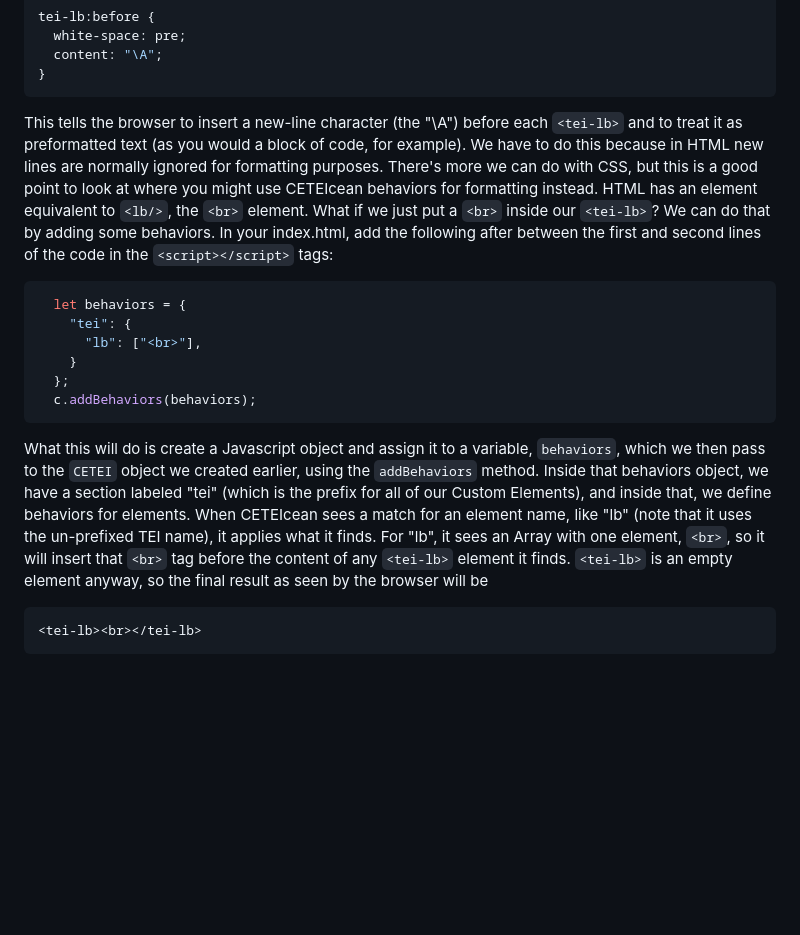
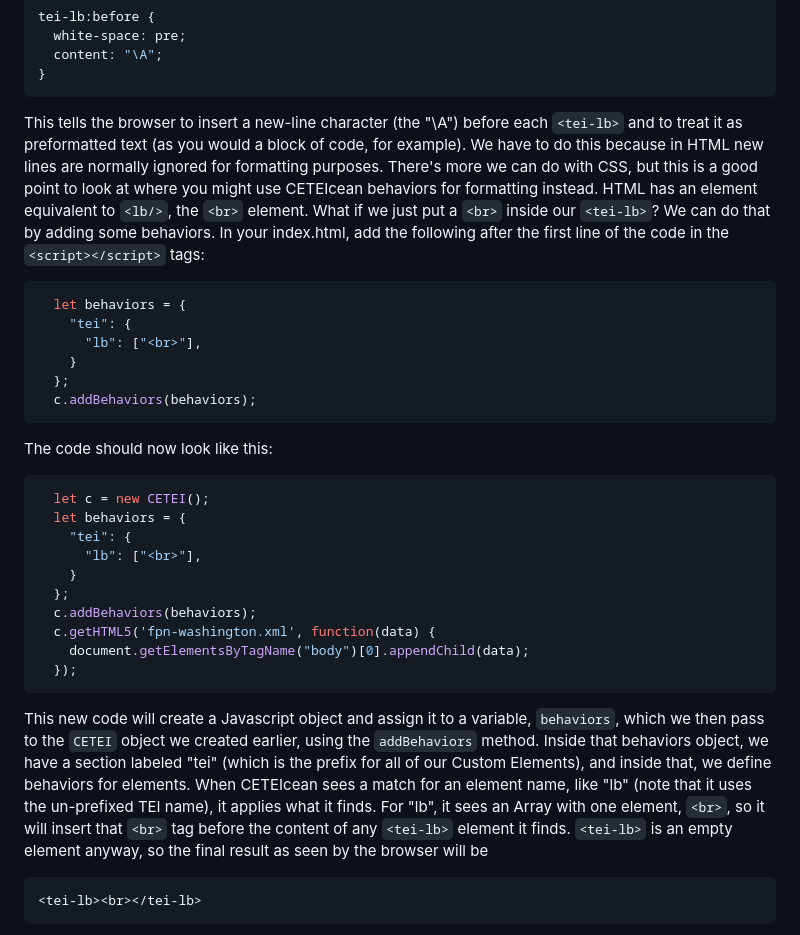
Before and after one commit to TEIC/CETEIcean, a Markdown page: tutorial_en/README.md, the part around the change. Rendered like a GitHub page; blank space fills up the shorter version.

Commit message:
Update based on suggestion from Lou Burnard.

````diff
--- a/tutorial_en/README.md
+++ b/tutorial_en/README.md
@@ -130,7 +130,7 @@ tei-lb:before {
   content: "\A";
 }
 ```
-This tells the browser to insert a new-line character (the "\A") before each `<tei-lb>` and to treat it as preformatted text (as you would a block of code, for example). We have to do this because in HTML new lines are normally ignored for formatting purposes. There's more we can do with CSS, but this is a good point to look at where you might use CETEIcean behaviors for formatting instead. HTML has an element equivalent to `<lb/>`, the `<br>` element. What if we just put a `<br>` inside our `<tei-lb>`? We can do that by adding some behaviors. In your index.html, add the following after between the first and second lines of the code in the `<script></script>` tags:
+This tells the browser to insert a new-line character (the "\A") before each `<tei-lb>` and to treat it as preformatted text (as you would a block of code, for example). We have to do this because in HTML new lines are normally ignored for formatting purposes. There's more we can do with CSS, but this is a good point to look at where you might use CETEIcean behaviors for formatting instead. HTML has an element equivalent to `<lb/>`, the `<br>` element. What if we just put a `<br>` inside our `<tei-lb>`? We can do that by adding some behaviors. In your index.html, add the following after the first line of the code in the `<script></script>` tags:
 ```js
   let behaviors = {
     "tei": {
@@ -139,7 +139,20 @@ This tells the browser to insert a new-line character (the "\A") before each `<t
   };
   c.addBehaviors(behaviors);
 ```
-What this will do is create a Javascript object and assign it to a variable, `behaviors`, which we then pass to the `CETEI` object we created earlier, using the `addBehaviors` method. Inside that behaviors object, we have a section labeled "tei" (which is the prefix for all of our Custom Elements), and inside that, we define behaviors for elements. When CETEIcean sees a match for an element name, like "lb" (note that it uses the un-prefixed TEI name), it applies what it finds. For "lb", it sees an Array with one element, `<br>`, so it will insert that `<br>` tag before the content of any `<tei-lb>` element it finds. `<tei-lb>` is an empty element anyway, so the final result as seen by the browser will be
+The code should now look like this:
+```js
+  let c = new CETEI();
+  let behaviors = {
+    "tei": {
+      "lb": ["<br>"],
+    }
+  };
+  c.addBehaviors(behaviors);
+  c.getHTML5('fpn-washington.xml', function(data) {
+    document.getElementsByTagName("body")[0].appendChild(data);
+  });
+```
+This new code will create a Javascript object and assign it to a variable, `behaviors`, which we then pass to the `CETEI` object we created earlier, using the `addBehaviors` method. Inside that behaviors object, we have a section labeled "tei" (which is the prefix for all of our Custom Elements), and inside that, we define behaviors for elements. When CETEIcean sees a match for an element name, like "lb" (note that it uses the un-prefixed TEI name), it applies what it finds. For "lb", it sees an Array with one element, `<br>`, so it will insert that `<br>` tag before the content of any `<tei-lb>` element it finds. `<tei-lb>` is an empty element anyway, so the final result as seen by the browser will be
 ```html
 <tei-lb><br></tei-lb>
 ```
````
